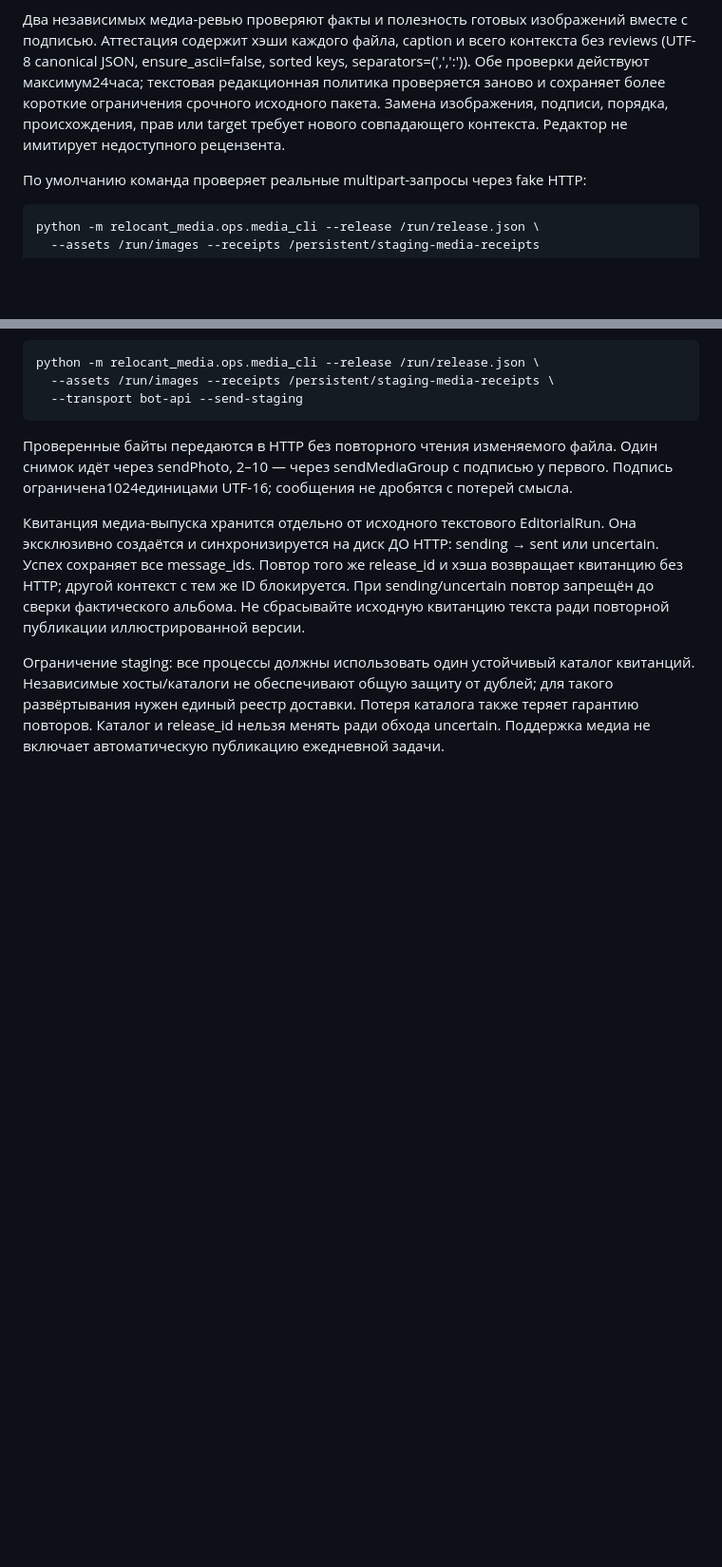
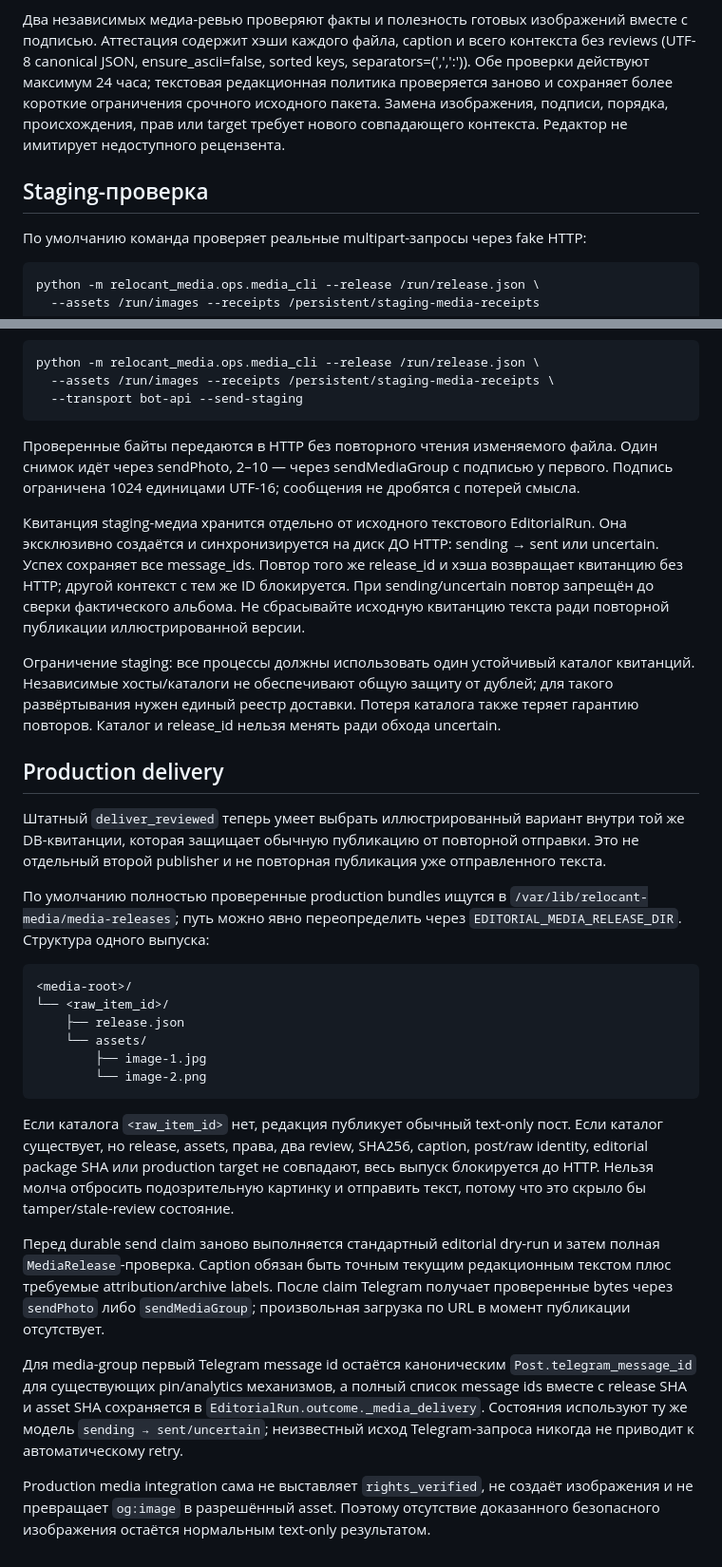
Before and after one commit to Stolyarovmn/relocant-media, a Markdown page: docs/EDITORIAL_MEDIA.md, 2 parts joined by grey strips. Shown at 95% size. Drawn GitHub-style; blank space fills up the shorter version.

Commit message:
Document reviewed production media delivery

````diff
--- a/docs/EDITORIAL_MEDIA.md
+++ b/docs/EDITORIAL_MEDIA.md
@@ -19,10 +19,12 @@
 Два независимых медиа-ревью проверяют факты и полезность готовых изображений
 вместе с подписью. Аттестация содержит хэши каждого файла, caption и всего контекста
 без reviews (UTF-8 canonical JSON, ensure_ascii=false, sorted keys, separators=(',',':')).
-Обе проверки действуют максимум24часа; текстовая редакционная политика проверяется
+Обе проверки действуют максимум 24 часа; текстовая редакционная политика проверяется
 заново и сохраняет более короткие ограничения срочного исходного пакета.
 Замена изображения, подписи, порядка, происхождения, прав или target требует
 нового совпадающего контекста. Редактор не имитирует недоступного рецензента.
+
+## Staging-проверка
 
 По умолчанию команда проверяет реальные multipart-запросы через fake HTTP:
 
@@ -44,9 +46,9 @@ python -m relocant_media.ops.media_cli --release /run/release.json \
 
 Проверенные байты передаются в HTTP без повторного чтения изменяемого файла.
 Один снимок идёт через sendPhoto, 2–10 — через sendMediaGroup с подписью у первого.
-Подпись ограничена1024единицами UTF-16; сообщения не дробятся с потерей смысла.
+Подпись ограничена 1024 единицами UTF-16; сообщения не дробятся с потерей смысла.
 
-Квитанция медиа-выпуска хранится отдельно от исходного текстового EditorialRun.
+Квитанция staging-медиа хранится отдельно от исходного текстового EditorialRun.
 Она эксклюзивно создаётся и синхронизируется на диск ДО HTTP: sending → sent или
 uncertain. Успех сохраняет все message_ids. Повтор того же release_id и хэша
 возвращает квитанцию без HTTP; другой контекст с тем же ID блокируется.
@@ -57,4 +59,44 @@ uncertain. Успех сохраняет все message_ids. Повтор тог
 квитанций. Независимые хосты/каталоги не обеспечивают общую защиту от дублей;
 для такого развёртывания нужен единый реестр доставки. Потеря каталога также
 теряет гарантию повторов. Каталог и release_id нельзя менять ради обхода uncertain.
-Поддержка медиа не включает автоматическую публикацию ежедневной задачи.
+
+## Production delivery
+
+Штатный `deliver_reviewed` теперь умеет выбрать иллюстрированный вариант внутри
+той же DB-квитанции, которая защищает обычную публикацию от повторной отправки.
+Это не отдельный второй publisher и не повторная публикация уже отправленного текста.
+
+По умолчанию полностью проверенные production bundles ищутся в
+`/var/lib/relocant-media/media-releases`; путь можно явно переопределить через
+`EDITORIAL_MEDIA_RELEASE_DIR`. Структура одного выпуска:
+
+```text
+<media-root>/
+└── <raw_item_id>/
+    ├── release.json
+    └── assets/
+        ├── image-1.jpg
+        └── image-2.png
+```
+
+Если каталога `<raw_item_id>` нет, редакция публикует обычный text-only пост.
+Если каталог существует, но release, assets, права, два review, SHA256, caption,
+post/raw identity, editorial package SHA или production target не совпадают,
+весь выпуск блокируется до HTTP. Нельзя молча отбросить подозрительную картинку
+и отправить текст, потому что это скрыло бы tamper/stale-review состояние.
+
+Перед durable send claim заново выполняется стандартный editorial dry-run и затем
+полная `MediaRelease`-проверка. Caption обязан быть точным текущим редакционным
+текстом плюс требуемые attribution/archive labels. После claim Telegram получает
+проверенные bytes через `sendPhoto` либо `sendMediaGroup`; произвольная загрузка по
+URL в момент публикации отсутствует.
+
+Для media-group первый Telegram message id остаётся каноническим `Post.telegram_message_id`
+для существующих pin/analytics механизмов, а полный список message ids вместе с
+release SHA и asset SHA сохраняется в `EditorialRun.outcome._media_delivery`.
+Состояния используют ту же модель `sending → sent/uncertain`; неизвестный исход
+Telegram-запроса никогда не приводит к автоматическому retry.
+
+Production media integration сама не выставляет `rights_verified`, не создаёт
+изображения и не превращает `og:image` в разрешённый asset. Поэтому отсутствие
+доказанного безопасного изображения остаётся нормальным text-only результатом.
````
